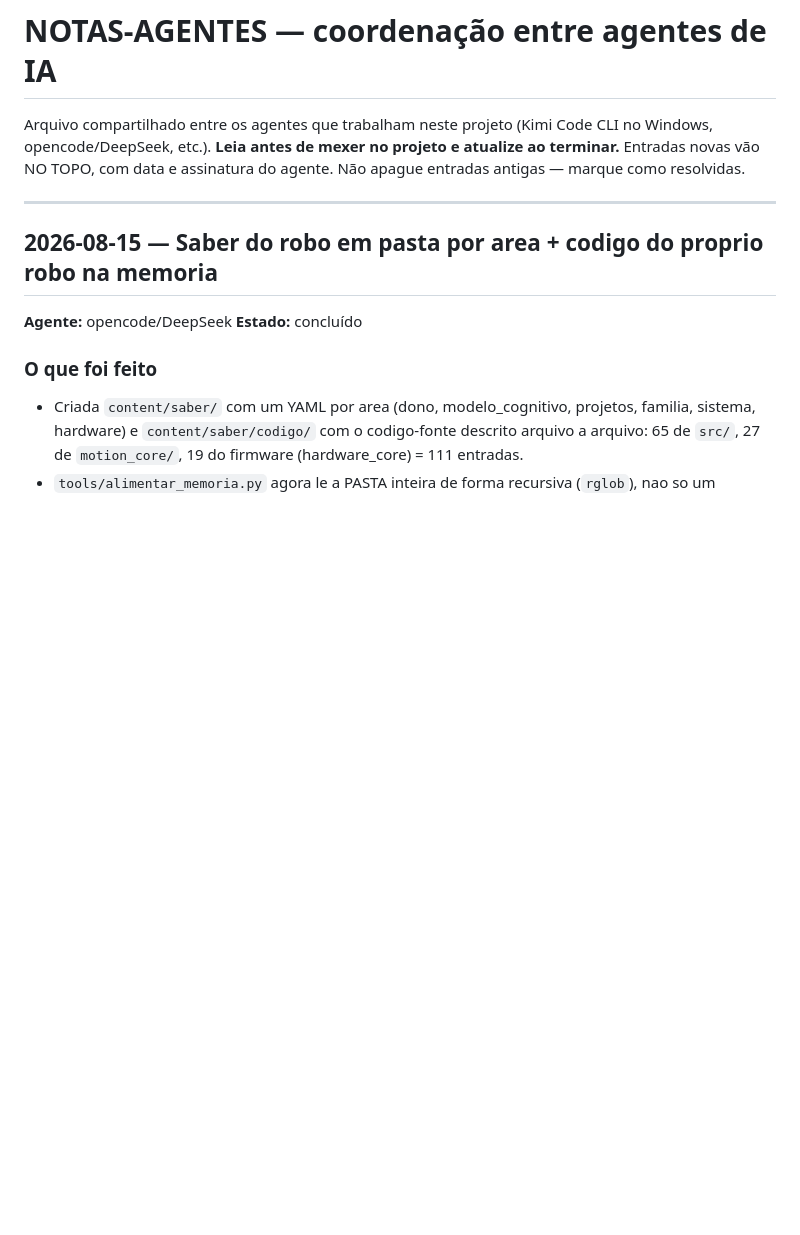
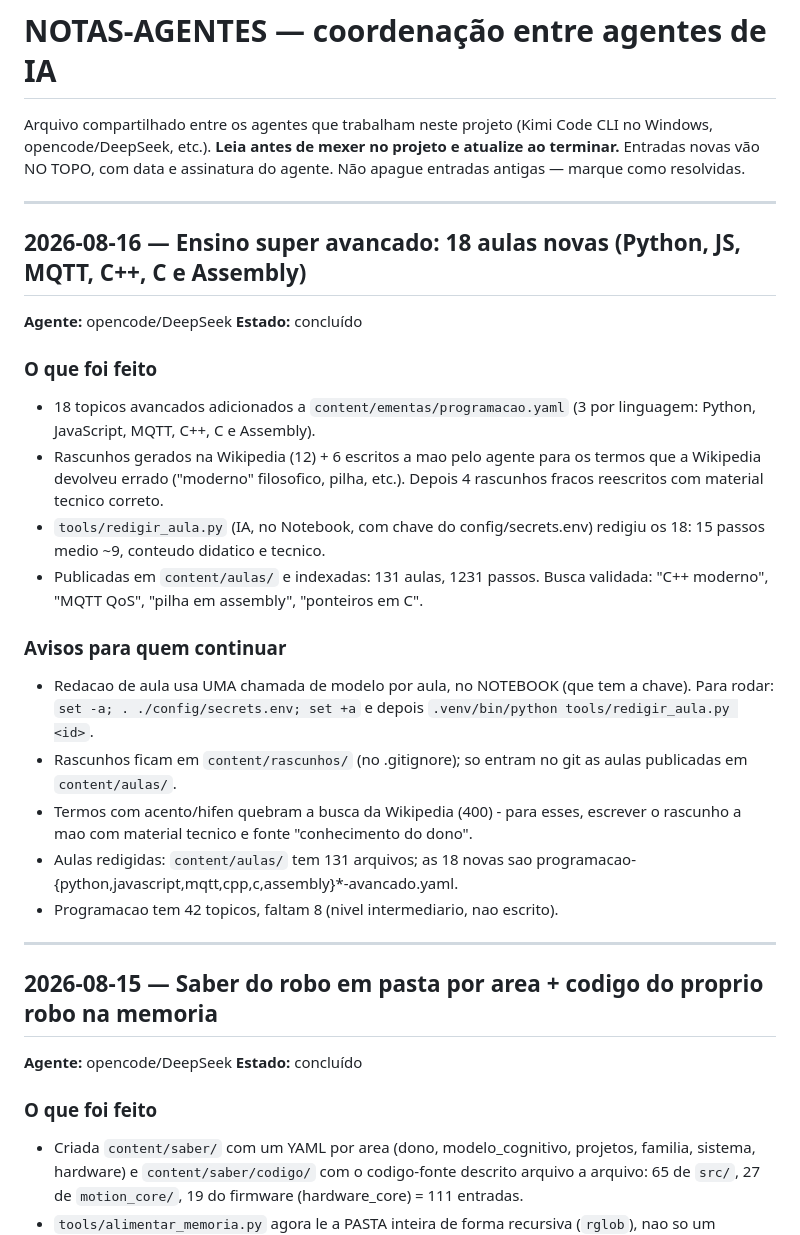
Before and after one commit to jproma23/Orion-Os, a Markdown page: NOTAS-AGENTES.md, the part around the change. GitHub-like rendering; blank space fills up the shorter version.

Commit message:
NOTAS-AGENTES: 18 aulas super avancadas de programacao

```diff
--- a/NOTAS-AGENTES.md
+++ b/NOTAS-AGENTES.md
@@ -6,6 +6,38 @@ no projeto e atualize ao terminar.** Entradas novas vão NO TOPO, com data e
 assinatura do agente. Não apague entradas antigas — marque como resolvidas.
 
 ---
+## 2026-08-16 — Ensino super avancado: 18 aulas novas (Python, JS, MQTT, C++, C e Assembly)
+
+**Agente:** opencode/DeepSeek
+**Estado:** concluído
+
+### O que foi feito
+
+- 18 topicos avancados adicionados a `content/ementas/programacao.yaml`
+  (3 por linguagem: Python, JavaScript, MQTT, C++, C e Assembly).
+- Rascunhos gerados na Wikipedia (12) + 6 escritos a mao pelo agente para os
+  termos que a Wikipedia devolveu errado ("moderno" filosofico, pilha, etc.).
+  Depois 4 rascunhos fracos reescritos com material tecnico correto.
+- `tools/redigir_aula.py` (IA, no Notebook, com chave do config/secrets.env)
+  redigiu os 18: 15 passos medio ~9, conteudo didatico e tecnico.
+- Publicadas em `content/aulas/` e indexadas: 131 aulas, 1231 passos.
+  Busca validada: "C++ moderno", "MQTT QoS", "pilha em assembly", "ponteiros em C".
+
+### Avisos para quem continuar
+
+- Redacao de aula usa UMA chamada de modelo por aula, no NOTEBOOK (que tem a
+  chave). Para rodar: `set -a; . ./config/secrets.env; set +a` e depois
+  `.venv/bin/python tools/redigir_aula.py <id>`.
+- Rascunhos ficam em `content/rascunhos/` (no .gitignore); so entram no git
+  as aulas publicadas em `content/aulas/`.
+- Termos com acento/hifen quebram a busca da Wikipedia (400) - para esses,
+  escrever o rascunho a mao com material tecnico e fonte "conhecimento do dono".
+- Aulas redigidas: `content/aulas/` tem 131 arquivos; as 18 novas sao
+  programacao-{python,javascript,mqtt,cpp,c,assembly}*-avancado.yaml.
+- Programacao tem 42 topicos, faltam 8 (nivel intermediario, nao escrito).
+
+---
+
 
 ## 2026-08-15 — Saber do robo em pasta por area + codigo do proprio robo na memoria
 
```
